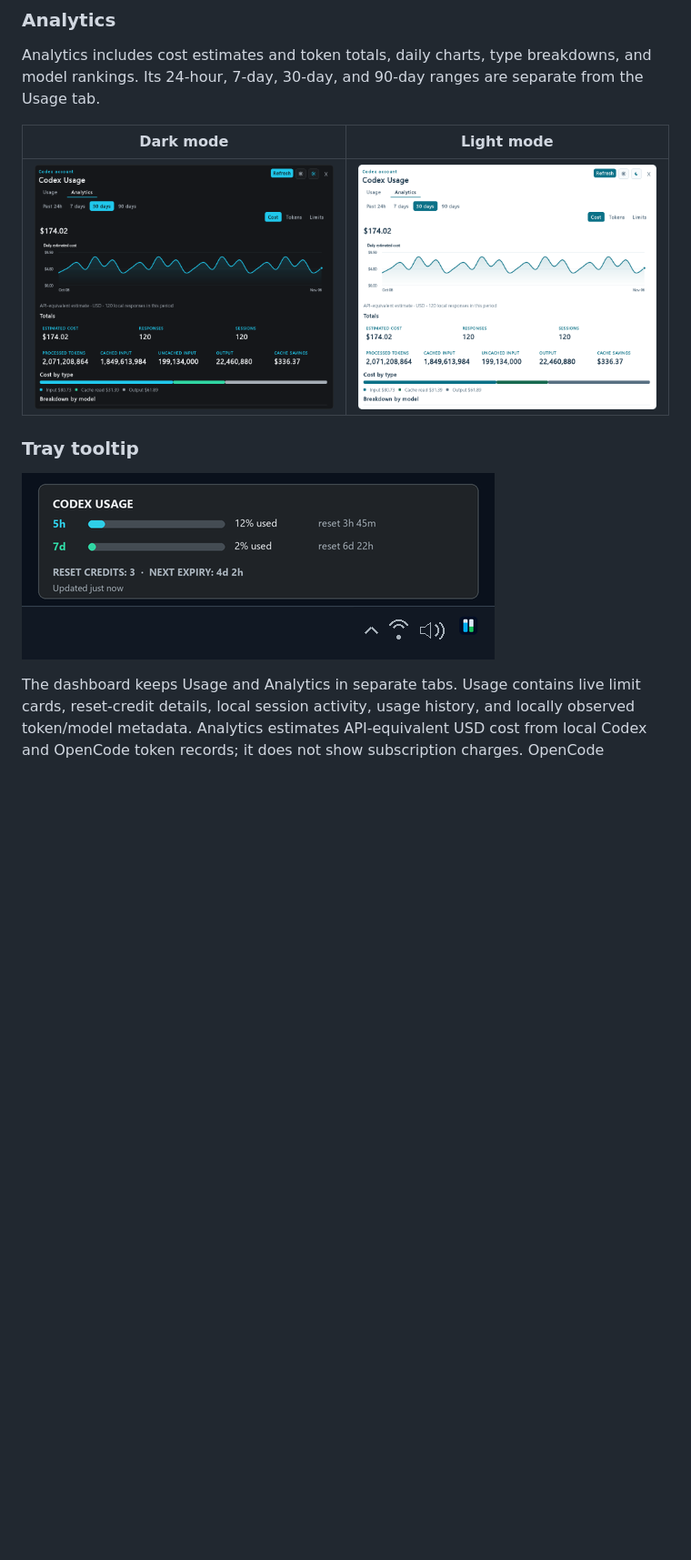
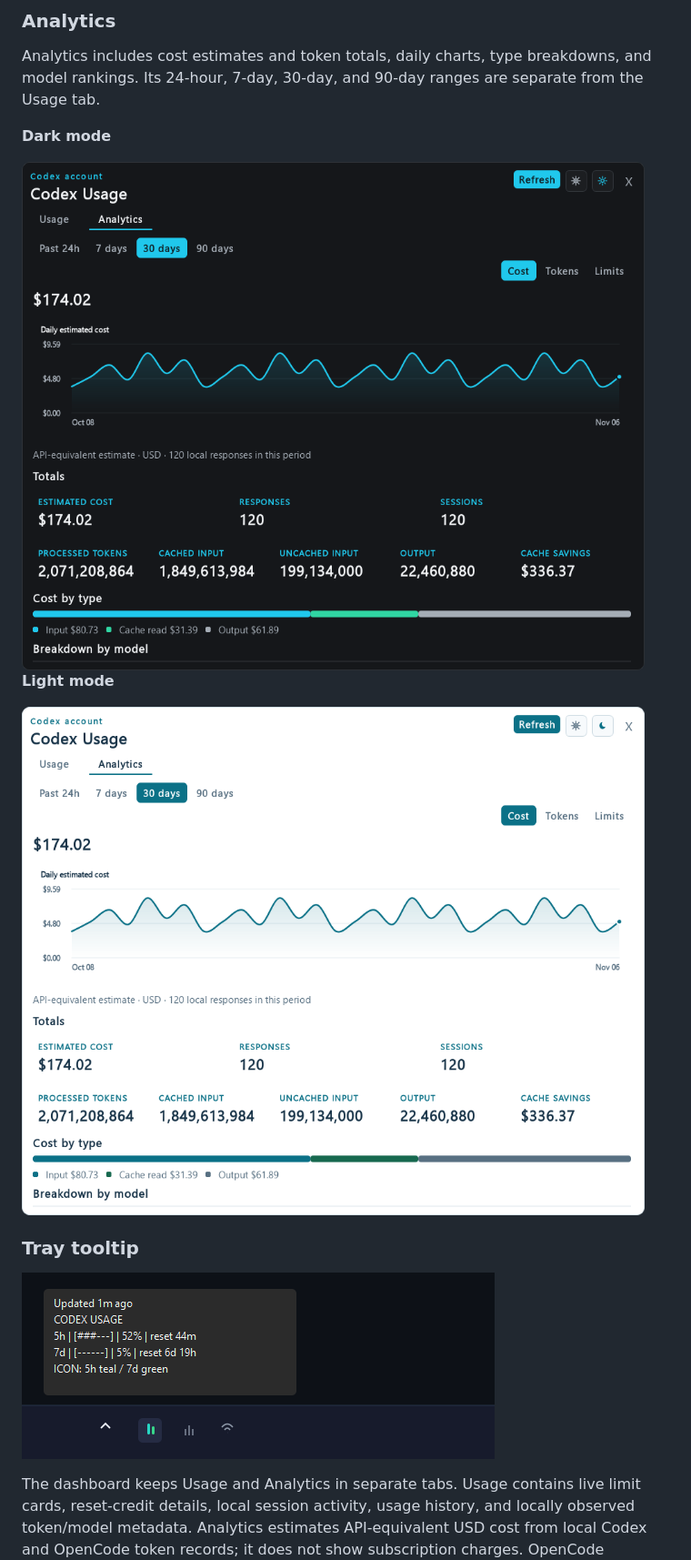
Before and after one commit to JaredJomar/ai-usage-tray, a Markdown page: README.md, the part around one of its changes. Shown at 91% size. Rendered like a GitHub page; pictures changed too: img/tray-tooltip.png; blank space fills up the shorter version.

Commit message:
Match tray tooltip to reference and fix README images

```diff
--- a/README.md
+++ b/README.md
@@ -56,9 +60,13 @@ Analytics includes cost estimates and token totals, daily charts, type
 breakdowns, and model rankings. Its 24-hour, 7-day, 30-day, and 90-day ranges
 are separate from the Usage tab.
 
-| Dark mode | Light mode |
-| --- | --- |
-| ![Analytics tab in dark mode](img/analytics-dark.png) | ![Analytics tab in light mode](img/analytics-light.png) |
+**Dark mode**
+
+<img src="https://raw.githubusercontent.com/JaredJomar/ai-usage-tray/master/img/analytics-dark.png" width="720" alt="Analytics tab in dark mode">
+
+**Light mode**
+
+<img src="https://raw.githubusercontent.com/JaredJomar/ai-usage-tray/master/img/analytics-light.png" width="720" alt="Analytics tab in light mode">
 
 ### Tray tooltip
 
```
Also changed, not shown: other parts of README.md (+7 -3 lines), 1 other file.
